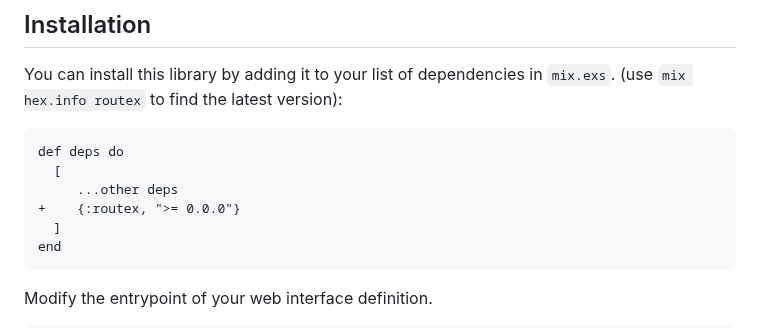
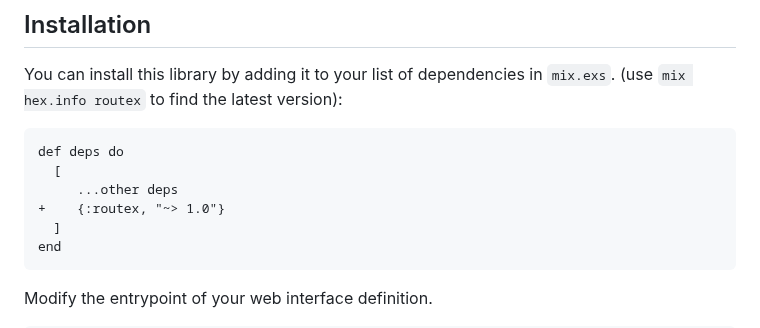
Before and after one commit to BartOtten/routex, a Markdown page: USAGE.md, the part around the change. GitHub-like rendering.

Commit message:
docs: use stricter version in USAGE documentation

````diff
--- a/USAGE.md
+++ b/USAGE.md
@@ -15,7 +15,7 @@ You can install this library by adding it to your list of dependencies in `mix.e
 def deps do
   [
      ...other deps
-+    {:routex, ">= 0.0.0"}
++    {:routex, "~> 1.0"}
   ]
 end
 ```
````
